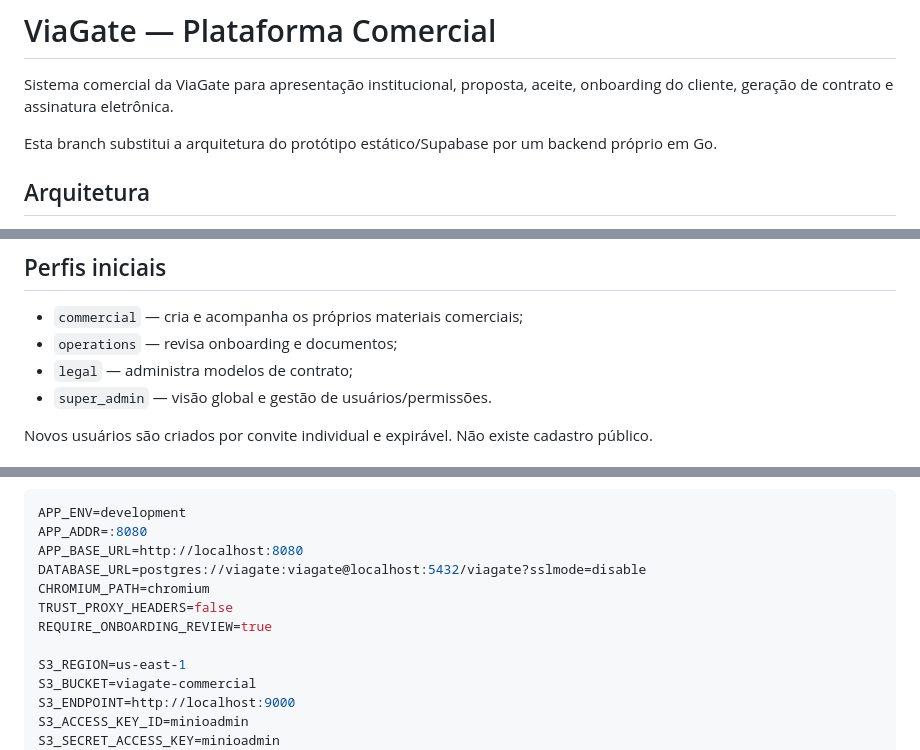
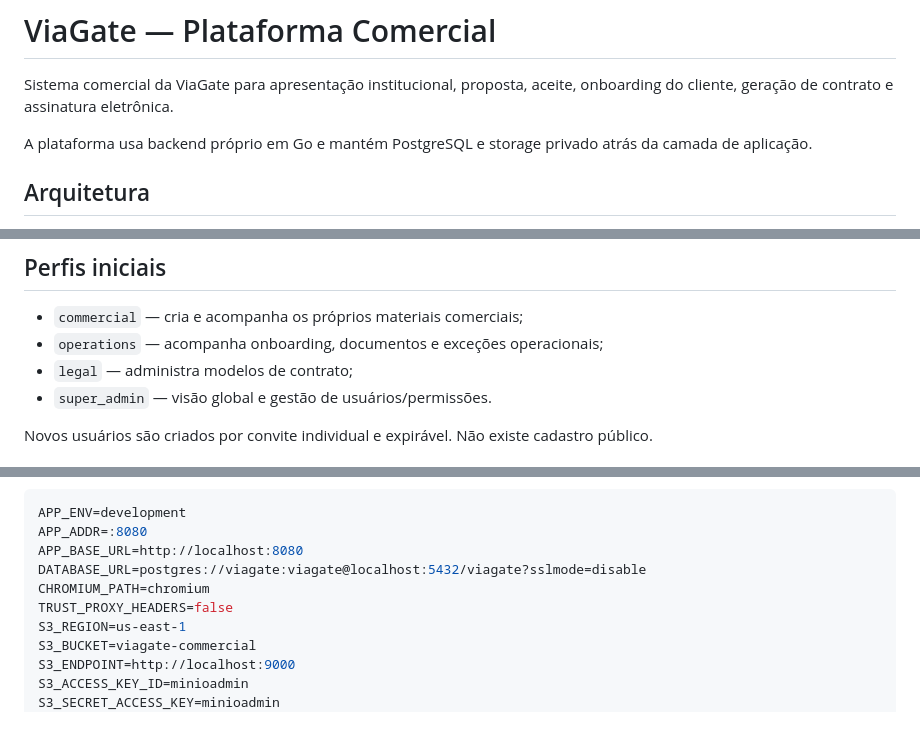
Before and after one commit to jefersonMarques/apresentacao-viagate, a Markdown page: README.md, 3 parts joined by grey strips. GitHub-like rendering; blank space fills up the shorter version.

```diff
--- a/README.md
+++ b/README.md
@@ -2,7 +2,7 @@
 
 Sistema comercial da ViaGate para apresentação institucional, proposta, aceite, onboarding do cliente, geração de contrato e assinatura eletrônica.
 
-Esta branch substitui a arquitetura do protótipo estático/Supabase por um backend próprio em Go.
+A plataforma usa backend próprio em Go e mantém PostgreSQL e storage privado atrás da camada de aplicação.
 
 ## Arquitetura
 
@@ -75,7 +73,7 @@ O relatório registra, entre outros dados, identidade declarada do responsável,
 ## Perfis iniciais
 
 - `commercial` — cria e acompanha os próprios materiais comerciais;
-- `operations` — revisa onboarding e documentos;
+- `operations` — acompanha onboarding, documentos e exceções operacionais;
 - `legal` — administra modelos de contrato;
 - `super_admin` — visão global e gestão de usuários/permissões.
 
@@ -105,8 +103,6 @@ APP_BASE_URL=http://localhost:8080
 DATABASE_URL=postgres://viagate:viagate@localhost:5432/viagate?sslmode=disable
 CHROMIUM_PATH=chromium
 TRUST_PROXY_HEADERS=false
-REQUIRE_ONBOARDING_REVIEW=true
-
 S3_REGION=us-east-1
 S3_BUCKET=viagate-commercial
 S3_ENDPOINT=http://localhost:9000
```
Also changed, not shown: other parts of README.md (+28 -28 lines).
